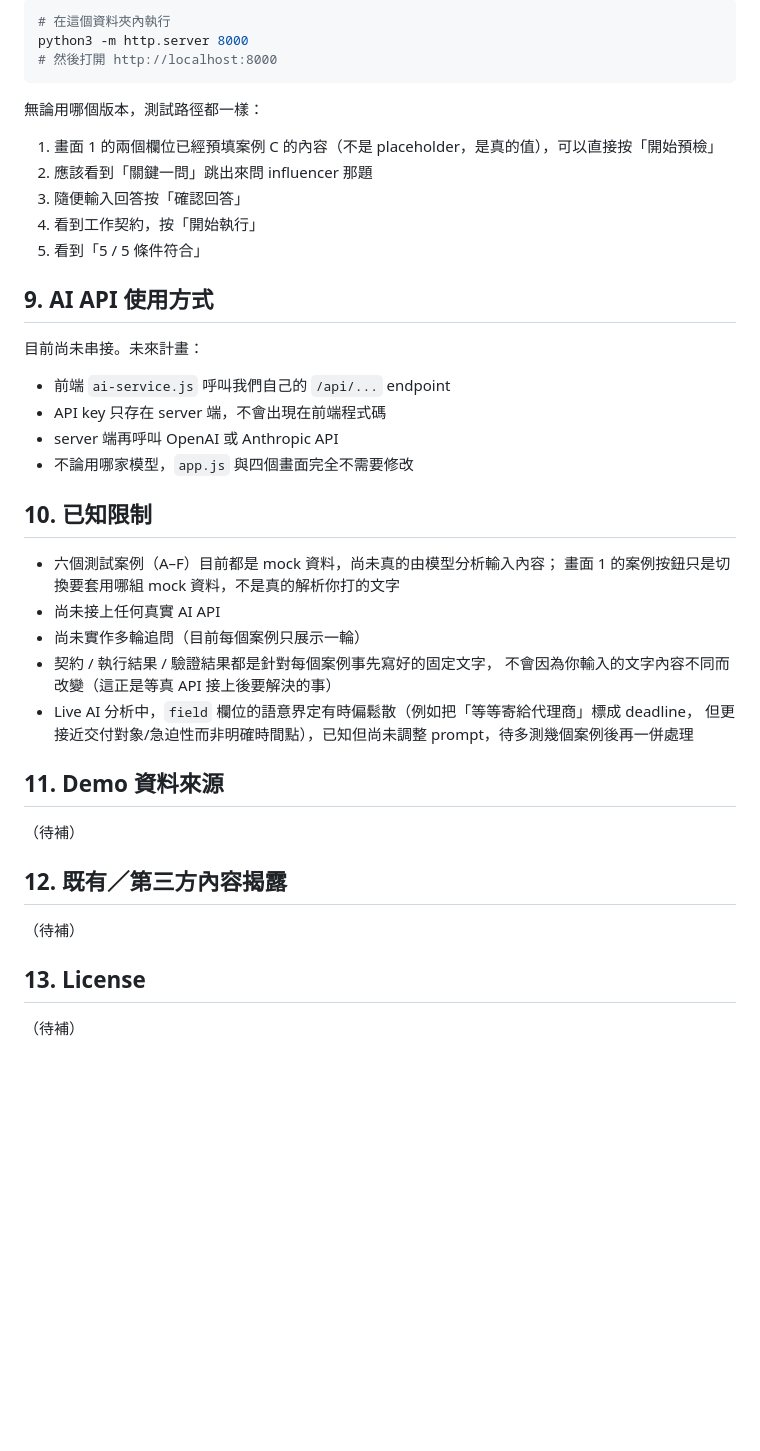
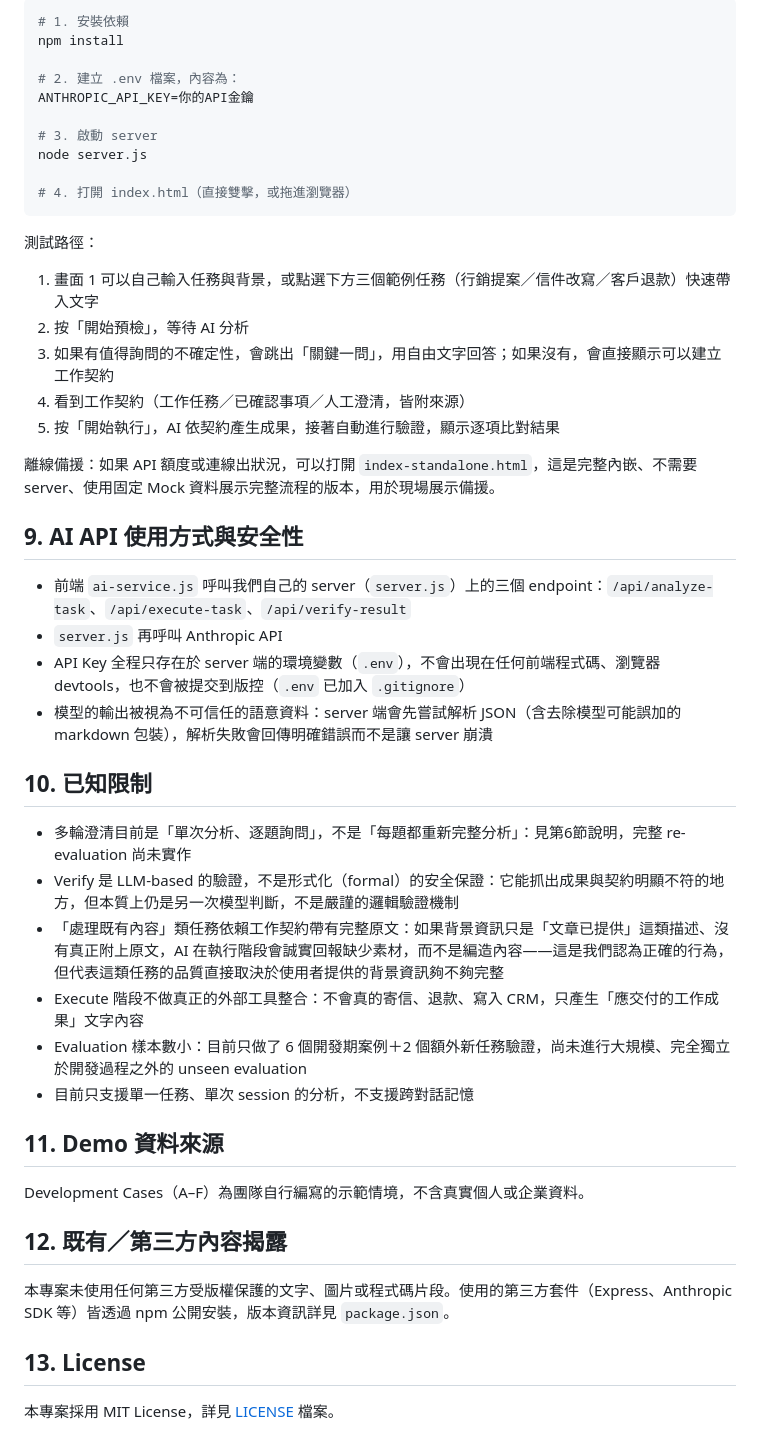
Before and after one commit to anesa86/guanjian-yiwen-mvp, a Markdown page: README.md, the part around one of its changes. Drawn GitHub-style; blank space fills up the shorter version.

````diff
--- a/README.md
+++ b/README.md
@@ -92,38 +140,49 @@ mock-data.js    mock 資料與測試案例
 ```bash
-# 在這個資料夾內執行
-python3 -m http.server 8000
-# 然後打開 http://localhost:8000
+# 1. 安裝依賴
+npm install
+
+# 2. 建立 .env 檔案，內容為：
+ANTHROPIC_API_KEY=你的API金鑰
+
+# 3. 啟動 server
+node server.js
+
+# 4. 打開 index.html（直接雙擊，或拖進瀏覽器）
 ```
 
-無論用哪個版本，測試路徑都一樣：
-1. 畫面 1 的兩個欄位已經預填案例 C 的內容（不是 placeholder，是真的值），可以直接按「開始預檢」
-2. 應該看到「關鍵一問」跳出來問 influencer 那題
-3. 隨便輸入回答按「確認回答」
-4. 看到工作契約，按「開始執行」
-5. 看到「5 / 5 條件符合」
+測試路徑：
+1. 畫面 1 可以自己輸入任務與背景，或點選下方三個範例任務（行銷提案／信件改寫／客戶退款）快速帶入文字
+2. 按「開始預檢」，等待 AI 分析
+3. 如果有值得詢問的不確定性，會跳出「關鍵一問」，用自由文字回答；如果沒有，會直接顯示可以建立工作契約
+4. 看到工作契約（工作任務／已確認事項／人工澄清，皆附來源）
+5. 按「開始執行」，AI 依契約產生成果，接著自動進行驗證，顯示逐項比對結果
 
-## 9. AI API 使用方式
-目前尚未串接。未來計畫：
-- 前端 `ai-service.js` 呼叫我們自己的 `/api/...` endpoint
-- API key 只存在 server 端，不會出現在前端程式碼
-- server 端再呼叫 OpenAI 或 Anthropic API
-- 不論用哪家模型，`app.js` 與四個畫面完全不需要修改
+離線備援：如果 API 額度或連線出狀況，可以打開 `index-standalone.html`，這是完整內嵌、不需要 server、使用固定 Mock 資料展示完整流程的版本，用於現場展示備援。
+
+## 9. AI API 使用方式與安全性
+
+- 前端 `ai-service.js` 呼叫我們自己的 server（`server.js`）上的三個 endpoint：`/api/analyze-task`、`/api/execute-task`、`/api/verify-result`
+- `server.js` 再呼叫 Anthropic API
+- API Key 全程只存在於 server 端的環境變數（`.env`），不會出現在任何前端程式碼、瀏覽器 devtools，也不會被提交到版控（`.env` 已加入 `.gitignore`）
+- 模型的輸出被視為不可信任的語意資料：server 端會先嘗試解析 JSON（含去除模型可能誤加的 markdown 包裝），解析失敗會回傳明確錯誤而不是讓 server 崩潰
 
 ## 10. 已知限制
-- 六個測試案例（A–F）目前都是 mock 資料，尚未真的由模型分析輸入內容；
-  畫面 1 的案例按鈕只是切換要套用哪組 mock 資料，不是真的解析你打的文字
-- 尚未接上任何真實 AI API
-- 尚未實作多輪追問（目前每個案例只展示一輪）
-- 契約 / 執行結果 / 驗證結果都是針對每個案例事先寫好的固定文字，
-  不會因為你輸入的文字內容不同而改變（這正是等真 API 接上後要解決的事）
-- Live AI 分析中，`field` 欄位的語意界定有時偏鬆散（例如把「等等寄給代理商」標成 deadline，
-  但更接近交付對象/急迫性而非明確時間點），已知但尚未調整 prompt，待多測幾個案例後再一併處理
+
+- 多輪澄清目前是「單次分析、逐題詢問」，不是「每題都重新完整分析」：見第6節說明，完整 re-evaluation 尚未實作
+- Verify 是 LLM-based 的驗證，不是形式化（formal）的安全保證：它能抓出成果與契約明顯不符的地方，但本質上仍是另一次模型判斷，不是嚴謹的邏輯驗證機制
+- 「處理既有內容」類任務依賴工作契約帶有完整原文：如果背景資訊只是「文章已提供」這類描述、沒有真正附上原文，AI 在執行階段會誠實回報缺少素材，而不是編造內容——這是我們認為正確的行為，但代表這類任務的品質直接取決於使用者提供的背景資訊夠不夠完整
+- Execute 階段不做真正的外部工具整合：不會真的寄信、退款、寫入 CRM，只產生「應交付的工作成果」文字內容
+- Evaluation 樣本數小：目前只做了 6 個開發期案例＋2 個額外新任務驗證，尚未進行大規模、完全獨立於開發過程之外的 unseen evaluation
+- 目前只支援單一任務、單次 session 的分析，不支援跨對話記憶
 
 ## 11. Demo 資料來源
-（待補）
+
+Development Cases（A–F）為團隊自行編寫的示範情境，不含真實個人或企業資料。
 
 ## 12. 既有／第三方內容揭露
-（待補）
+
+本專案未使用任何第三方受版權保護的文字、圖片或程式碼片段。使用的第三方套件（Express、Anthropic SDK 等）皆透過 npm 公開安裝，版本資訊詳見 `package.json`。
 
 ## 13. License
-（待補）
+
+本專案採用 MIT License，詳見 [LICENSE](./LICENSE) 檔案。
````
Also changed, not shown: other parts of README.md (+109 -61 lines).
